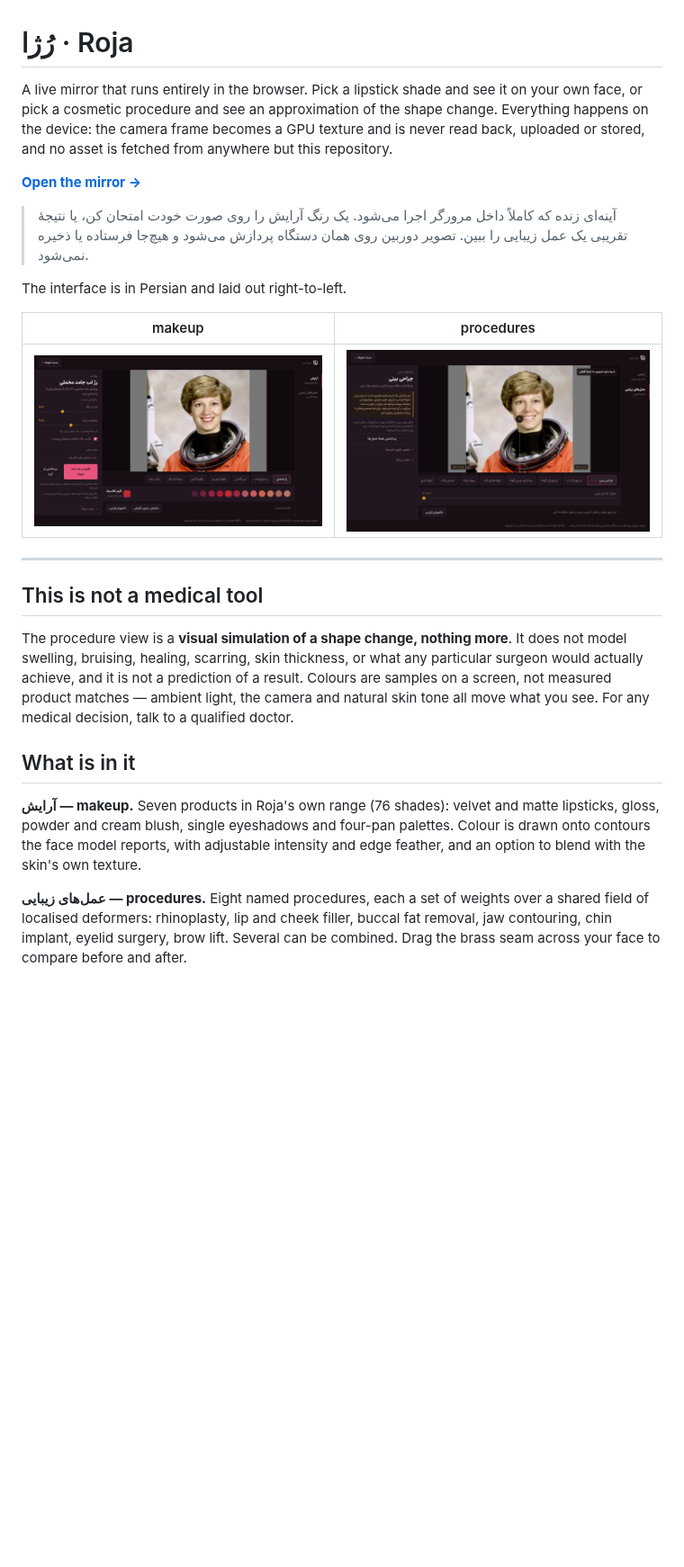
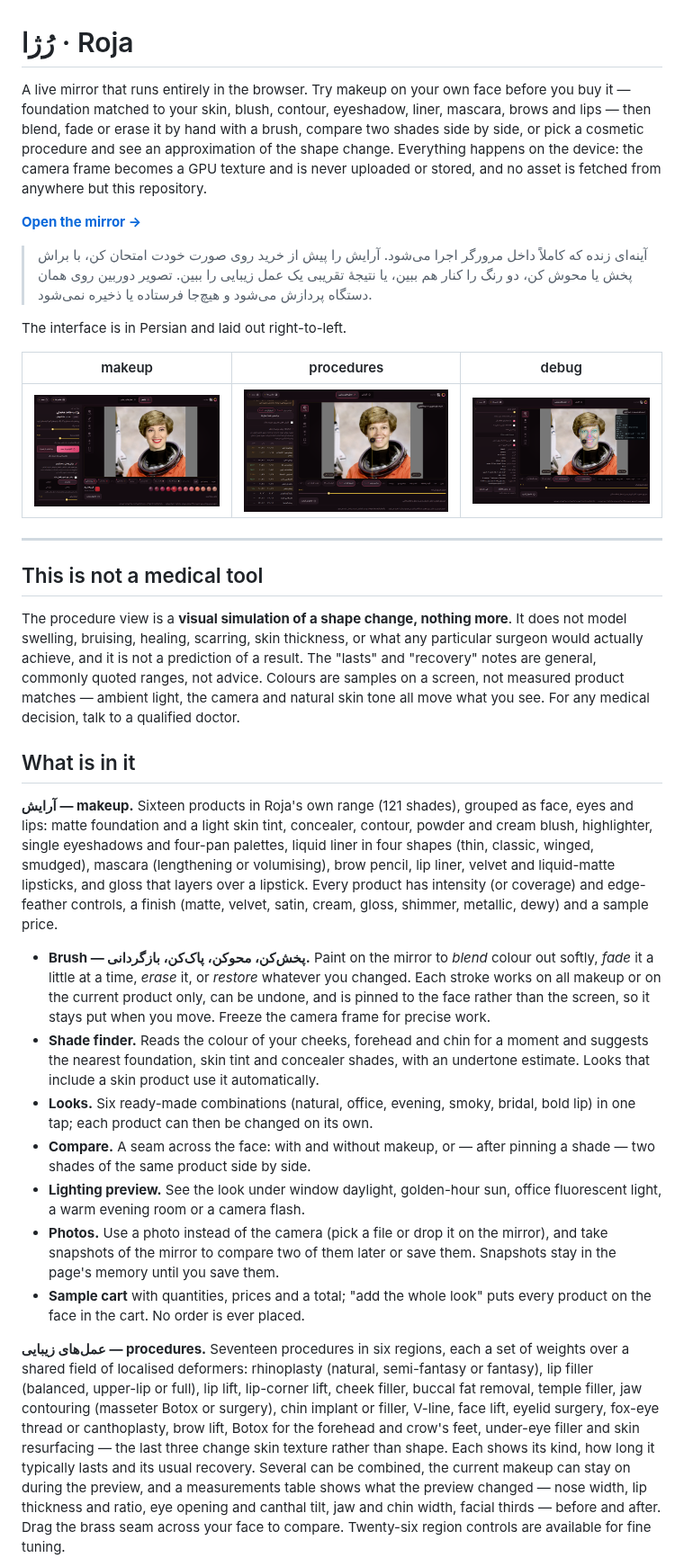
Before and after one commit to soroushaz1/roja, a Markdown page: README.md, the part around one of its changes. Shown at 90% size. GitHub-like rendering; pictures changed too: screenshots/debug.png (added), screenshots/makeup.png, screenshots/procedures.png; blank space fills up the shorter version.

```diff
--- a/README.md
+++ b/README.md
@@ -1,21 +1,23 @@
 # رُژا · Roja
 
-A live mirror that runs entirely in the browser. Pick a lipstick shade and see it on your
-own face, or pick a cosmetic procedure and see an approximation of the shape change.
+A live mirror that runs entirely in the browser. Try makeup on your own face before you
+buy it — foundation matched to your skin, blush, contour, eyeshadow, liner, mascara,
+brows and lips — then blend, fade or erase it by hand with a brush, compare two shades
+side by side, or pick a cosmetic procedure and see an approximation of the shape change.
 Everything happens on the device: the camera frame becomes a GPU texture and is never
-read back, uploaded or stored, and no asset is fetched from anywhere but this repository.
+uploaded or stored, and no asset is fetched from anywhere but this repository.
 
 **[Open the mirror →](https://YOUR-USERNAME.github.io/roja/)**
 
-> آینه‌ای زنده که کاملاً داخل مرورگر اجرا می‌شود. یک رنگ آرایش را روی صورت خودت امتحان
-> کن، یا نتیجهٔ تقریبی یک عمل زیبایی را ببین. تصویر دوربین روی همان دستگاه پردازش می‌شود
-> و هیچ‌جا فرستاده یا ذخیره نمی‌شود.
+> آینه‌ای زنده که کاملاً داخل مرورگر اجرا می‌شود. آرایش را پیش از خرید روی صورت خودت
+> امتحان کن، با براش پخش یا محوش کن، دو رنگ را کنار هم ببین، یا نتیجهٔ تقریبی یک عمل
+> زیبایی را ببین. تصویر دوربین روی همان دستگاه پردازش می‌شود و هیچ‌جا فرستاده یا ذخیره نمی‌شود.
 
 The interface is in Persian and laid out right-to-left.
 
-| makeup | procedures |
-|---|---|
-| ![Trying a lipstick shade on a live camera feed](screenshots/makeup.png) | ![A rhinoplasty preview with the before/after seam across the face](screenshots/procedures.png) |
+| makeup | procedures | debug |
+|---|---|---|
+| ![A full evening look on a live camera feed](screenshots/makeup.png) | ![A rhinoplasty preview with the before/after seam and the measurements](screenshots/procedures.png) | ![The debug overlay: tracking mesh, contours, the displacement field and live stats](screenshots/debug.png) |
 
 ---
 
@@ -23,20 +25,52 @@ The interface is in Persian and laid out right-to-left.
 
 The procedure view is a **visual simulation of a shape change, nothing more**. It does not
 model swelling, bruising, healing, scarring, skin thickness, or what any particular surgeon
-would actually achieve, and it is not a prediction of a result. Colours are samples on a
-screen, not measured product matches — ambient light, the camera and natural skin tone all
-move what you see. For any medical decision, talk to a qualified doctor.
+would actually achieve, and it is not a prediction of a result. The "lasts" and "recovery"
+notes are general, commonly quoted ranges, not advice. Colours are samples on a screen, not
+measured product matches — ambient light, the camera and natural skin tone all move what
+you see. For any medical decision, talk to a qualified doctor.
 
 ## What is in it
 
-**آرایش — makeup.** Seven products in Roja's own range (76 shades): velvet and matte
-lipsticks, gloss, powder and cream blush, single eyeshadows and four-pan palettes. Colour
-is drawn onto contours the face model reports, with adjustable intensity and edge feather,
-and an option to blend with the skin's own texture.
+**آرایش — makeup.** Sixteen products in Roja's own range (121 shades), grouped as face,
+eyes and lips: matte foundation and a light skin tint, concealer, contour, powder and cream
+blush, highlighter, single eyeshadows and four-pan palettes, liquid liner in four shapes
+(thin, classic, winged, smudged), mascara (lengthening or volumising), brow pencil, lip
+liner, velvet and liquid-matte lipsticks, and gloss that layers over a lipstick. Every
+product has intensity (or coverage) and edge-feather controls, a finish (matte, velvet,
+satin, cream, gloss, shimmer, metallic, dewy) and a sample price.
 
-**عمل‌های زیبایی — procedures.** Eight named procedures, each a set of weights over a
-shared field of localised deformers: rhinoplasty, lip and cheek filler, buccal fat removal,
-jaw contouring, chin implant, eyelid surgery, brow lift. Several can be combined. Drag the
-brass seam across your face to compare before and after.
+- **Brush — پخش‌کن، محوکن، پاک‌کن، بازگردانی.** Paint on the mirror to *blend* colour out
+  softly, *fade* it a little at a time, *erase* it, or *restore* whatever you changed. Each
+  stroke works on all makeup or on the current product only, can be undone, and is pinned
+  to the face rather than the screen, so it stays put when you move. Freeze the camera
+  frame for precise work.
+- **Shade finder.** Reads the colour of your cheeks, forehead and chin for a moment and
+  suggests the nearest foundation, skin tint and concealer shades, with an undertone
+  estimate. Looks that include a skin product use it automatically.
+- **Looks.** Six ready-made combinations (natural, office, evening, smoky, bridal, bold lip)
+  in one tap; each product can then be changed on its own.
+- **Compare.** A seam across the face: with and without makeup, or — after pinning a
+  shade — two shades of the same product side by side.
+- **Lighting preview.** See the look under window daylight, golden-hour sun, office
+  fluorescent light, a warm evening room or a camera flash.
+- **Photos.** Use a photo instead of the camera (pick a file or drop it on the mirror), and
+  take snapshots of the mirror to compare two of them later or save them. Snapshots stay
+  in the page's memory until you save them.
+- **Sample cart** with quantities, prices and a total; "add the whole look" puts every
+  product on the face in the cart. No order is ever placed.
+
+**عمل‌های زیبایی — procedures.** Seventeen procedures in six regions, each a set of weights
+over a shared field of localised deformers: rhinoplasty (natural, semi-fantasy or fantasy),
+lip filler (balanced, upper-lip or full), lip lift, lip-corner lift, cheek filler, buccal fat
+removal, temple filler, jaw contouring (masseter Botox or surgery), chin implant or filler,
+V-line, face lift, eyelid surgery, fox-eye thread or canthoplasty, brow lift, Botox for the
+forehead and crow's feet, under-eye filler and skin resurfacing — the last three change skin
+texture rather than shape. Each shows its kind, how long it typically lasts and its usual
+recovery. Several can be combined, the current makeup can stay on during the preview, and a
+measurements table shows what the preview changed — nose width, lip thickness and ratio,
+eye opening and canthal tilt, jaw and chin width, facial thirds — before and after. Drag the
+brass seam across your face to compare. Twenty-six region controls are available for fine
+tuning.
 
 **حالت دیباگ — debug overlay.** Every landmark the model returns, numbered, with the ones
```
Also changed, not shown: other parts of README.md (+55 -22 lines), 13 other files.
